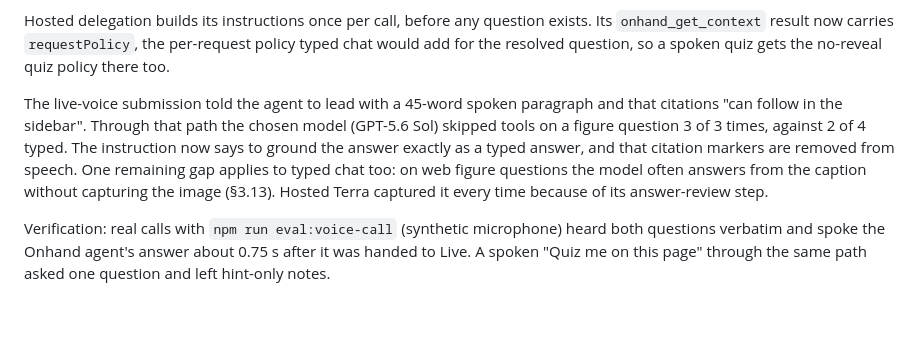
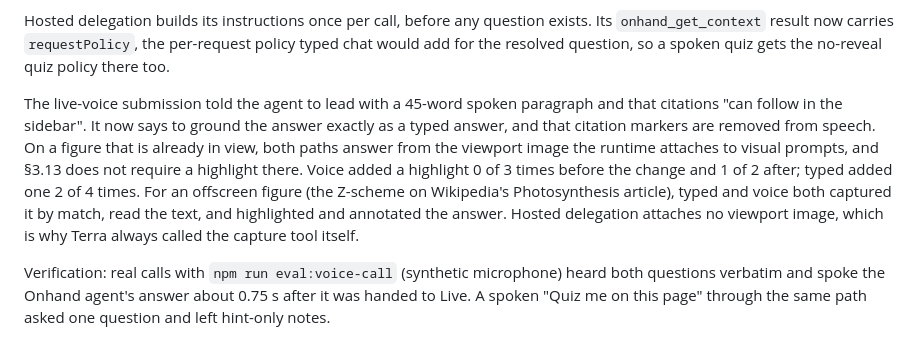
Before and after one commit to Phineas1500/Onhand, a Markdown page: docs/GPT_LIVE_MIGRATION_PLAN.md, the part around the change. Drawn GitHub-style; blank space fills up the shorter version.

Commit message:
Correct the figure-grounding note in the Live migration plan
The runtime attaches a viewport image to visual prompts, so in-view
figure answers without tool calls are still image-grounded; offscreen
figures are captured by match on both the typed and voice paths. There
is no figure-capture gap.

Claude-Session: https://claude.ai/code/session_01P9KdT3m7kC1LmE7gsauDn9

```diff
--- a/docs/GPT_LIVE_MIGRATION_PLAN.md
+++ b/docs/GPT_LIVE_MIGRATION_PLAN.md
@@ -8,7 +8,7 @@ GPT-Live 1 is now the default voice engine (`voiceEngine: "live"`), and client d
 
 Hosted delegation builds its instructions once per call, before any question exists. Its `onhand_get_context` result now carries `requestPolicy`, the per-request policy typed chat would add for the resolved question, so a spoken quiz gets the no-reveal quiz policy there too.
 
-The live-voice submission told the agent to lead with a 45-word spoken paragraph and that citations "can follow in the sidebar". Through that path the chosen model (GPT-5.6 Sol) skipped tools on a figure question 3 of 3 times, against 2 of 4 typed. The instruction now says to ground the answer exactly as a typed answer, and that citation markers are removed from speech. One remaining gap applies to typed chat too: on web figure questions the model often answers from the caption without capturing the image (§3.13). Hosted Terra captured it every time because of its answer-review step.
+The live-voice submission told the agent to lead with a 45-word spoken paragraph and that citations "can follow in the sidebar". It now says to ground the answer exactly as a typed answer, and that citation markers are removed from speech. On a figure that is already in view, both paths answer from the viewport image the runtime attaches to visual prompts, and §3.13 does not require a highlight there. Voice added a highlight 0 of 3 times before the change and 1 of 2 after; typed added one 2 of 4 times. For an offscreen figure (the Z-scheme on Wikipedia's Photosynthesis article), typed and voice both captured it by match, read the text, and highlighted and annotated the answer. Hosted delegation attaches no viewport image, which is why Terra always called the capture tool itself.
 
 Verification: real calls with `npm run eval:voice-call` (synthetic microphone) heard both questions verbatim and spoke the Onhand agent's answer about 0.75 s after it was handed to Live. A spoken "Quiz me on this page" through the same path asked one question and left hint-only notes.
 
```
